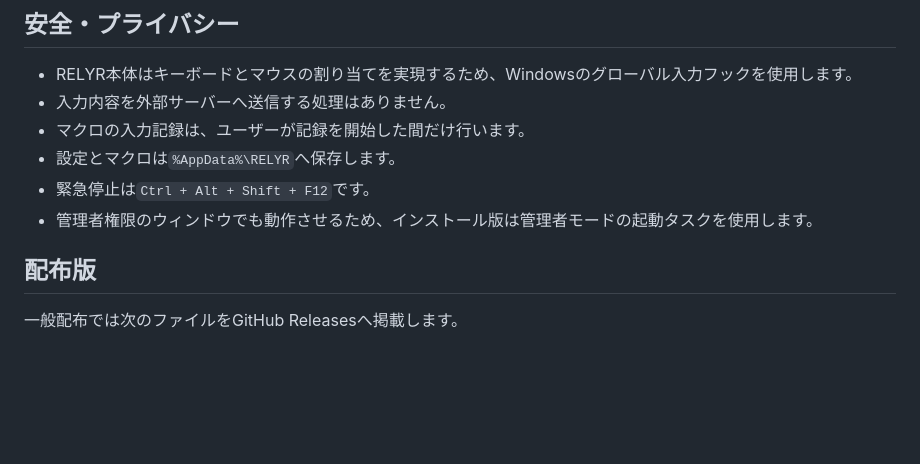
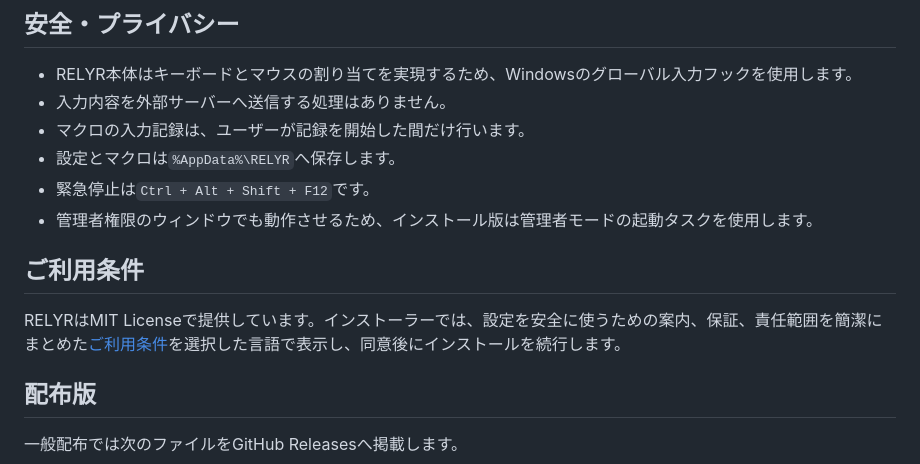
Before and after one commit to zitan-source/RELYR, a Markdown page: README.ja.md, the part around the change. GitHub-like rendering; blank space fills up the shorter version.

Commit message:
Document localized installer terms in Japanese

```diff
--- a/README.ja.md
+++ b/README.ja.md
@@ -52,6 +52,10 @@ CapsLockレイヤーを有効にすると、Windowsのキー割り当て変更
 - 設定とマクロは`%AppData%\RELYR`へ保存します。
 - 緊急停止は`Ctrl + Alt + Shift + F12`です。
 - 管理者権限のウィンドウでも動作させるため、インストール版は管理者モードの起動タスクを使用します。
+
+## ご利用条件
+
+RELYRはMIT Licenseで提供しています。インストーラーでは、設定を安全に使うための案内、保証、責任範囲を簡潔にまとめた[ご利用条件](TERMS.md)を選択した言語で表示し、同意後にインストールを続行します。
 
 ## 配布版
 
```
